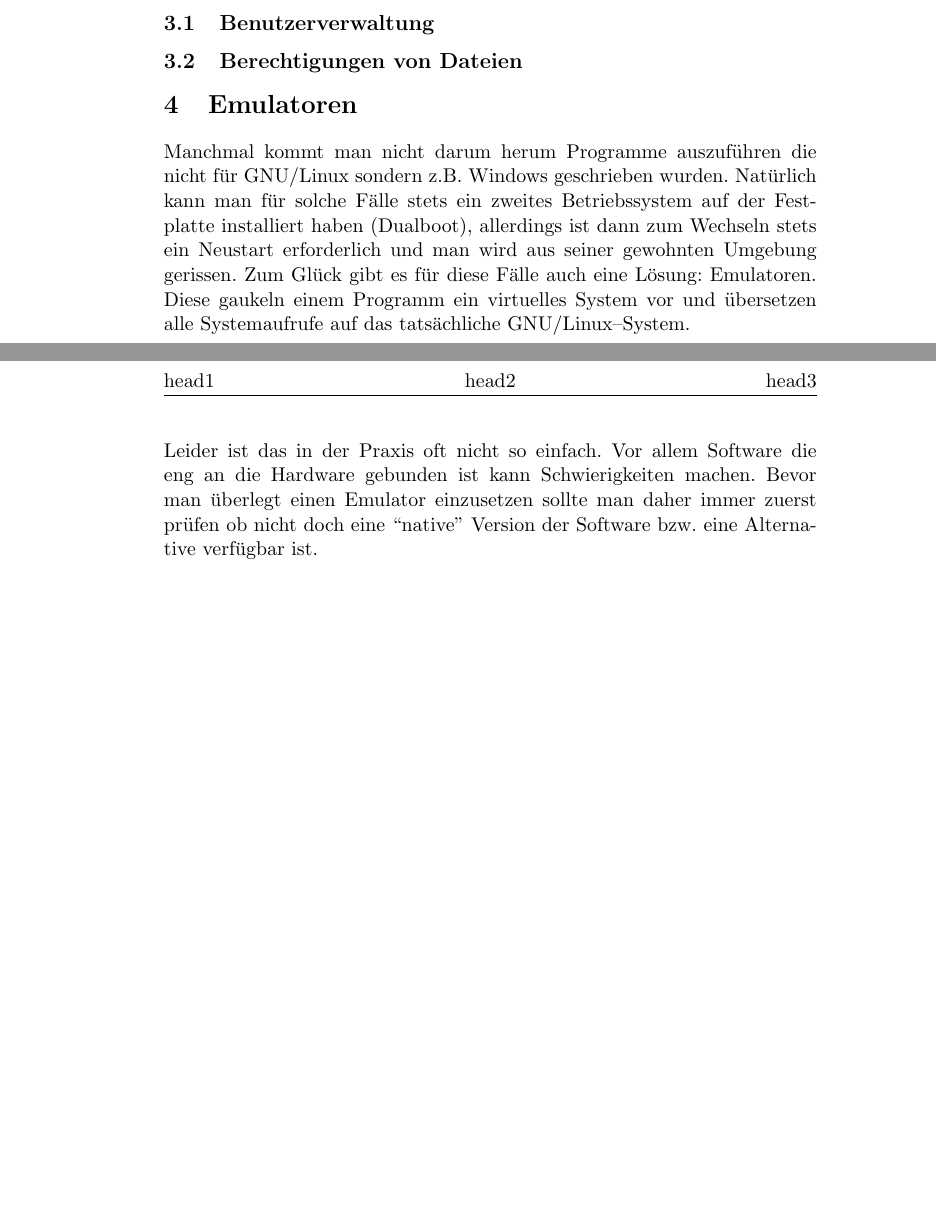
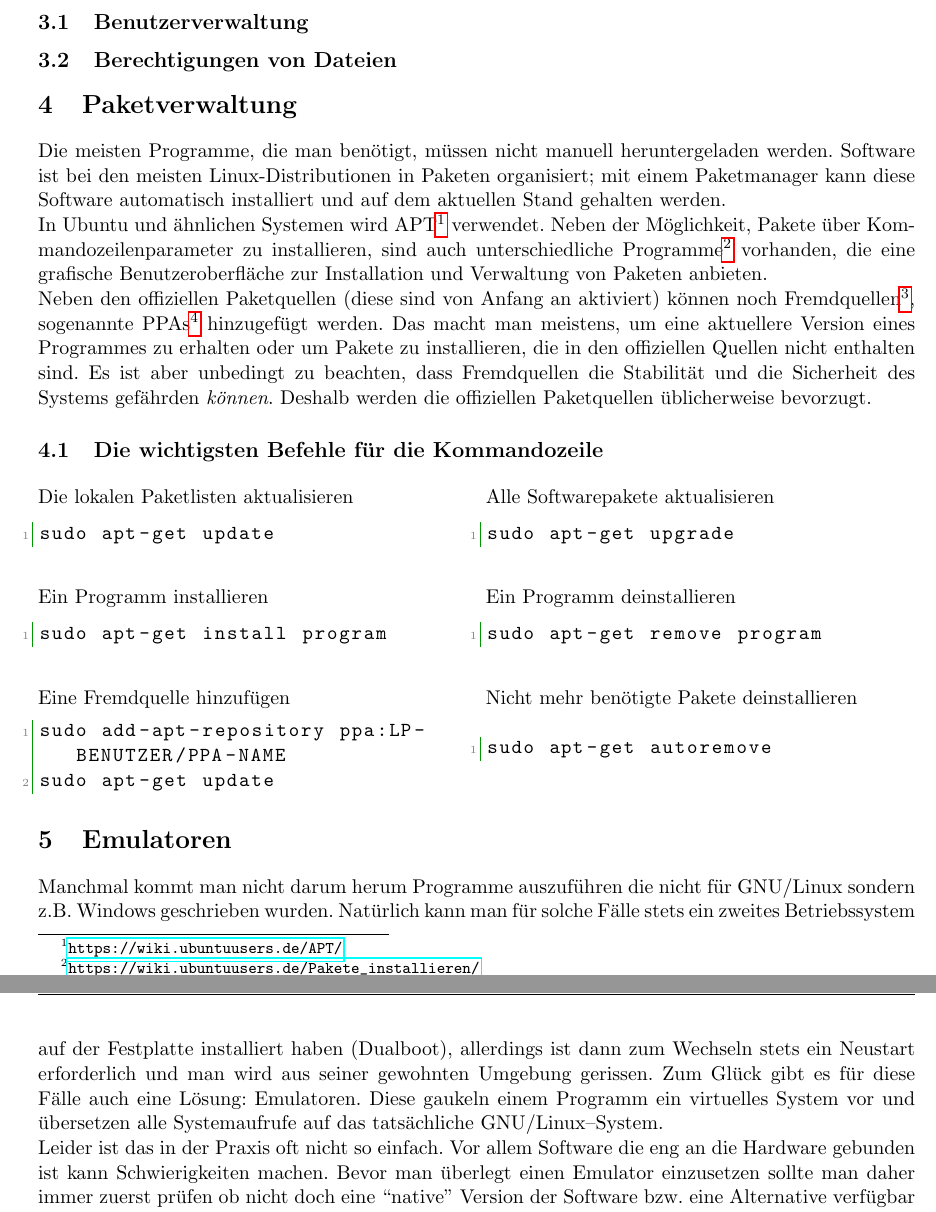
Before and after one commit to ElektronikNode/LinuxShellRef, a LaTeX document (ShellReferenz.tex): two parts of pages 2 and 3 of 3, joined at a grey line, cut so that both start at the same text, the shorter picture padded with empty space. Compiled offline with pdfLaTeX.

Commit message:
Added a chapter about apt

```diff
--- a/ShellReferenz.tex
+++ b/ShellReferenz.tex
@@ -9,7 +9,10 @@
 \usepackage{textcomp}
 \usepackage{hyperref}
 \usepackage{color}
+\usepackage{geometry}
 \newcommand{\textapprox}{\raisebox{0.5ex}{\texttildelow}}
+
+\geometry {a4paper, left=20mm, right=20mm, top=25mm, bottom=25mm}
 
 \definecolor{grey}{RGB}{127,127,127}
 \definecolor{lightgrey}{RGB}{180,180,180}
@@ -47,7 +50,8 @@
   	rulecolor=\color{dkgreen},
   	stringstyle=\color{mauve},
   	escapeinside={\%*}{*)},
-  	morekeywords={cmp,cat,basename,ls,mkdir,rm,apt-get}
+  	morekeywords={cmp,cat,basename,ls,mkdir,rm,apt-get},
+  	breaklines=true
 }
 
 \lstdefinestyle{terminal}{
@@ -61,13 +65,10 @@
 % Kopf- und Fußzeile
 \pagestyle{fancy}
 
-\lhead{head1}
-\chead{head2}
-\rhead{head3}
+\lhead{Linux-Kurzreferenz}
+\chead{}
+\rhead{Offenes Technologielabor Gmunden}
 
-\lfoot {foot1}
-\cfoot{foot2}
-\rfoot{foot3}
 
 % Für Tabellen, etc.
 \def\arraystretch{1.3}
@@ -174,6 +188,53 @@ rm -r folder
 
 % TODO mount, umount, cd /media/usr/..., evtl etc/fstab
 
+\section{Paketverwaltung}
+
+Die meisten Programme, die man benötigt, müssen nicht manuell heruntergeladen werden. Software ist bei den meisten Linux-Distributionen in Paketen organisiert; mit einem Paketmanager kann diese Software automatisch installiert und auf dem aktuellen Stand gehalten werden.
+
+In Ubuntu und ähnlichen Systemen wird APT\footnote{\url{https://wiki.ubuntuusers.de/APT/}} verwendet. Neben der Möglichkeit, Pakete über Kommandozeilenparameter zu installieren, sind auch unterschiedliche Programme\footnote{\url{https://wiki.ubuntuusers.de/Pakete\_installieren/}} vorhanden, die eine grafische Benutzeroberfläche zur Installation und Verwaltung von Paketen anbieten.
+
+Neben den offiziellen Paketquellen (diese sind von Anfang an aktiviert) können noch Fremdquellen\footnote{\url{https://wiki.ubuntuusers.de/Fremdquellen/}}, sogenannte PPAs\footnote{\url{https://wiki.ubuntuusers.de/Paketquellen_freischalten/PPA/}} hinzugefügt werden. Das macht man meistens, um eine aktuellere Version eines Programmes zu erhalten oder um Pakete zu installieren, die in den offiziellen Quellen nicht enthalten sind. Es ist aber unbedingt zu beachten, dass Fremdquellen die Stabilität und die Sicherheit des Systems gefährden \emph{können}. Deshalb werden die offiziellen Paketquellen üblicherweise bevorzugt.
+
+\subsection{Die wichtigsten Befehle für die Kommandozeile}
+\begin{multicols}{2}
+Die lokalen Paketlisten aktualisieren
+\begin{lstlisting}
+sudo apt-get update
+\end{lstlisting}
+
+Alle Softwarepakete aktualisieren
+\begin{lstlisting}
+sudo apt-get upgrade
+\end{lstlisting}
+\end{multicols}
+
+\begin{multicols}{2}
+Ein Programm installieren
+\begin{lstlisting}
+sudo apt-get install program
+\end{lstlisting}
+
+Ein Programm deinstallieren
+\begin{lstlisting}
+sudo apt-get remove program
+\end{lstlisting}
+\end{multicols}
+
+\begin{multicols}{2}
+Eine Fremdquelle hinzufügen
+\begin{lstlisting}
+sudo add-apt-repository ppa:LP-BENUTZER/PPA-NAME
+sudo apt-get update
+\end{lstlisting}
+
+\columnbreak
+
+Nicht mehr benötigte Pakete deinstallieren
+\begin{lstlisting}
+sudo apt-get autoremove
+\end{lstlisting}
+\end{multicols}
 
 \input{Emulatoren}
 
```
Also changed, not shown: ShellReferenz.tex (21 more changed lines).
